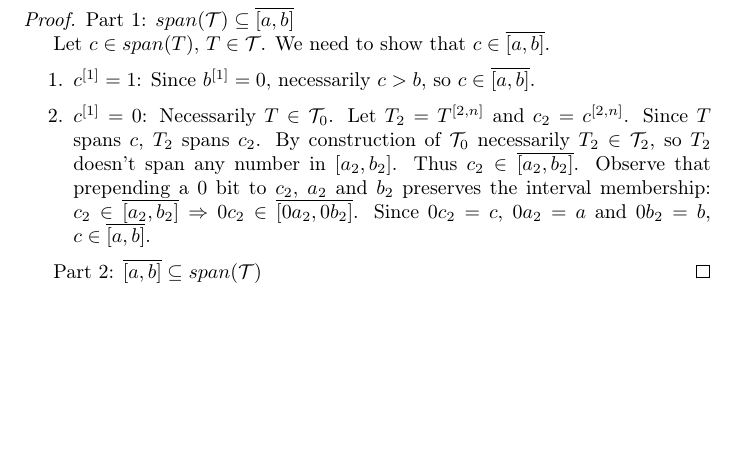
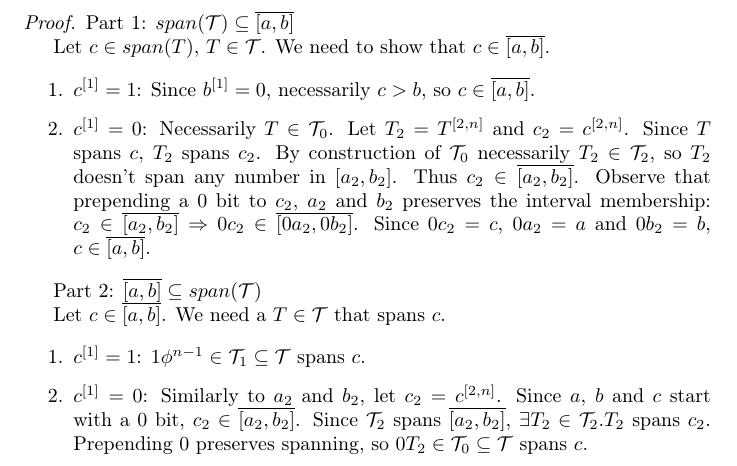
Before and after one commit to filipbartek/ibf, a LaTeX document (fibf/fibf.tex): part of page 2 of 3, cut so that both start at the same text, the shorter picture padded with empty space. Compiled offline with pdfLaTeX.

Commit message:
Proof of case a[1]=b[1] correctness: Finish part 2

```diff
--- a/fibf/fibf.tex
+++ b/fibf/fibf.tex
@@ -159,7 +159,21 @@ $c \in \finterval{a}{b}$.
 \end{enumerate}
 
 Part 2: $\finterval{a}{b} \subseteq span(\mathcal{T})$
-% TODO: Finish
+
+Let $c \in \finterval{a}{b}$.
+We need a $T \in \mathcal{T}$ that spans $c$.
+
+\begin{enumerate}
+\item $\bit{c}{1} = 1$: $1 \phi^{n-1} \in \mathcal{T}_1 \subseteq \mathcal{T}$ spans $c$.
+\item $\bit{c}{1} = 0$:
+Similarly to $a_2$ and $b_2$, let $c_2 = \bits{c}{2}{n}$.
+Since $a$, $b$ and $c$ start with a $0$ bit,
+$c_2 \in \finterval{a_2}{b_2}$.
+Since $\mathcal{T}_2$ spans $\finterval{a_2}{b_2}$,
+$\exists T_2 \in \mathcal{T}_2 . T_2$ spans $c_2$.
+Prepending $0$ preserves spanning,
+so $0 T_2 \in \mathcal{T}_0 \subseteq \mathcal{T}$ spans $c$.
+\end{enumerate}
 \end{proof}
 
 \begin{theorem}
```
